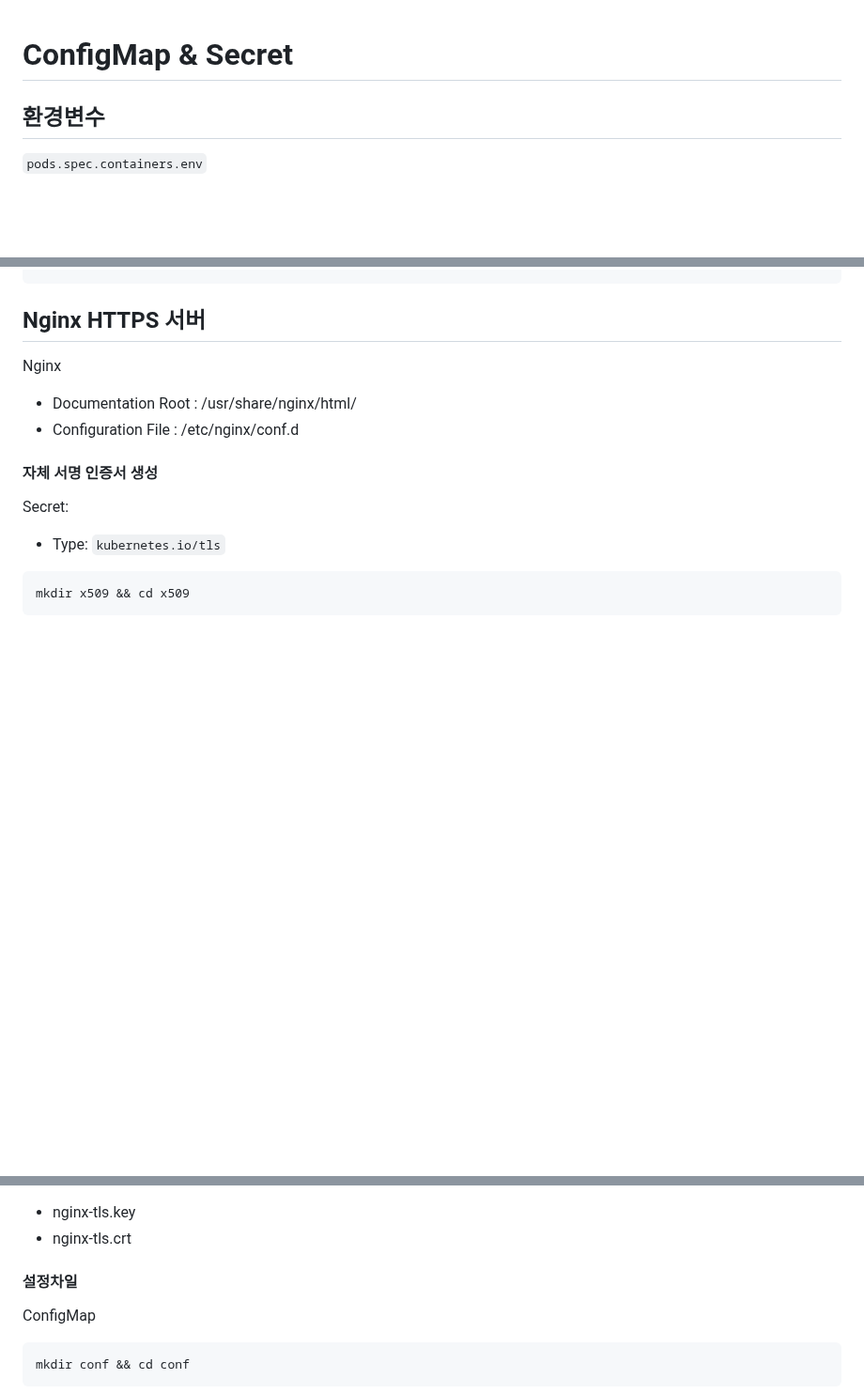
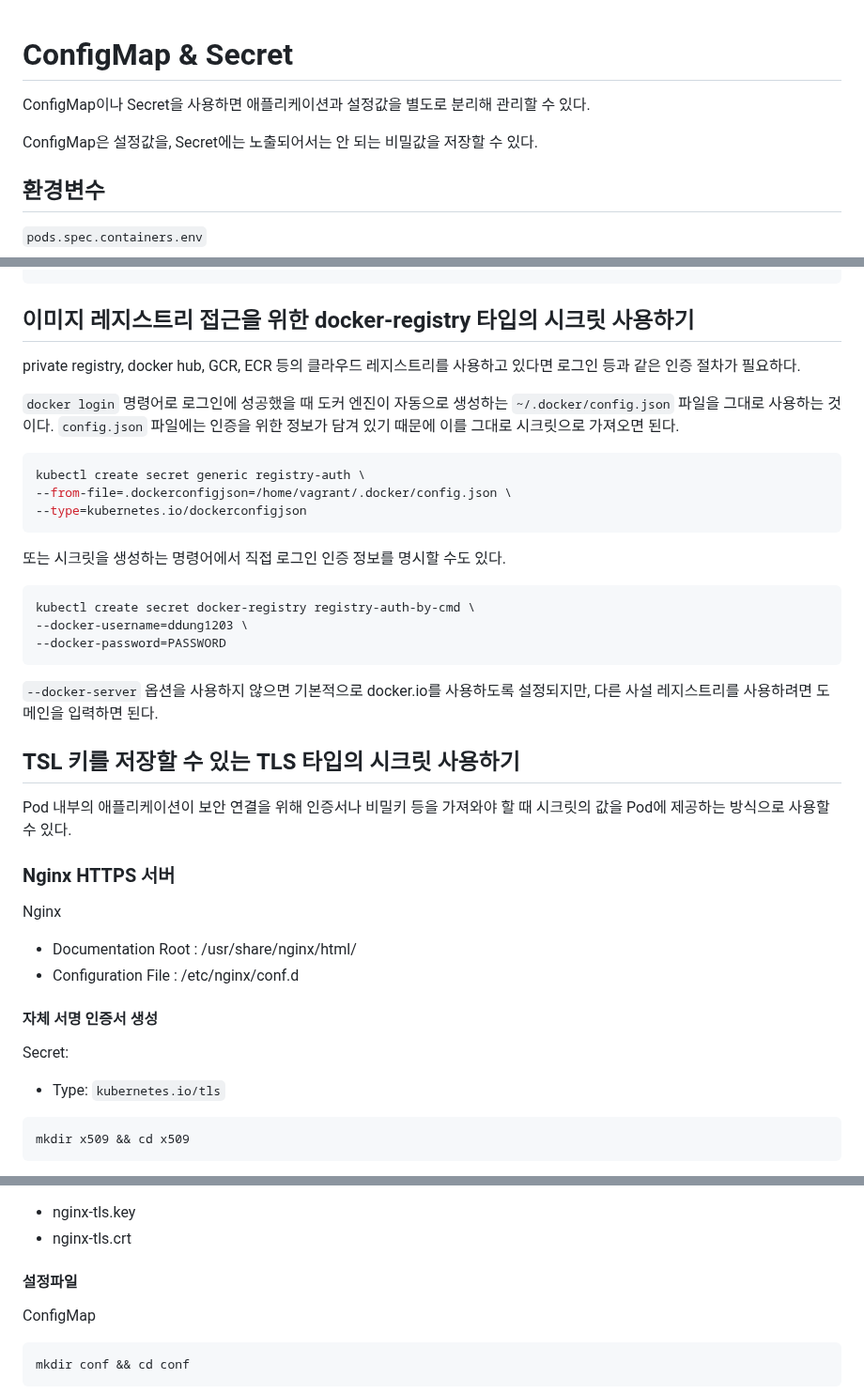
Before and after one commit to ddung1203/TIL, a Markdown page: k8s/11_ConfigMap_&_Secret.md, 3 parts joined by grey strips. Shown at 94% size. Rendered like a GitHub page; blank space fills up the shorter version.

Commit message:
[ADD] ConfigMap, Secret's detail

````diff
--- a/k8s/11_ConfigMap_&_Secret.md
+++ b/k8s/11_ConfigMap_&_Secret.md
@@ -1,4 +1,9 @@
 # ConfigMap & Secret
+
+ConfigMap이나 Secret을 사용하면 애플리케이션과 설정값을 별도로 분리해 관리할 수 있다.
+
+ConfigMap은 설정값을, Secret에는 노출되어서는 안 되는 비밀값을 저장할 수 있다.
+
 
 ## 환경변수
 `pods.spec.containers.env`
@@ -172,7 +185,34 @@ spec:
         secretName: mydata
 ```
 
-## Nginx HTTPS 서버
+## 이미지 레지스트리 접근을 위한 docker-registry 타입의 시크릿 사용하기
+
+private registry, docker hub, GCR, ECR 등의 클라우드 레지스트리를 사용하고 있다면 로그인 등과 같은 인증 절차가 필요하다.
+
+`docker login` 명령어로 로그인에 성공했을 때 도커 엔진이 자동으로 생성하는 `~/.docker/config.json` 파일을 그대로 사용하는 것이다. `config.json` 파일에는 인증을 위한 정보가 담겨 있기 때문에 이를 그대로 시크릿으로 가져오면 된다.
+
+``` bash
+kubectl create secret generic registry-auth \
+--from-file=.dockerconfigjson=/home/vagrant/.docker/config.json \
+--type=kubernetes.io/dockerconfigjson
+```
+
+또는 시크릿을 생성하는 명령어에서 직접 로그인 인증 정보를 명시할 수도 있다.
+
+``` bash
+kubectl create secret docker-registry registry-auth-by-cmd \
+--docker-username=ddung1203 \
+--docker-password=PASSWORD
+```
+
+`--docker-server` 옵션을 사용하지 않으면 기본적으로 docker.io를 사용하도록 설정되지만, 다른 사설 레지스트리를 사용하려면 도메인을 입력하면 된다.
+
+## TSL 키를 저장할 수 있는 TLS 타입의 시크릿 사용하기
+
+Pod 내부의 애플리케이션이 보안 연결을 위해 인증서나 비밀키 등을 가져와야 할 때 시크릿의 값을 Pod에 제공하는 방식으로 사용할 수 있다.
+
+
+### Nginx HTTPS 서버
 
 Nginx
 - Documentation Root : /usr/share/nginx/html/
@@ -214,7 +254,7 @@ rm nginx-tls nginx-tls.csr
 - nginx-tls.key
 - nginx-tls.crt
 
-#### 설정차일
+#### 설정파일
 ConfigMap
 
 ``` bash
````
Also changed, not shown: other parts of k8s/11_ConfigMap_&_Secret.md (+8 -0 lines).
